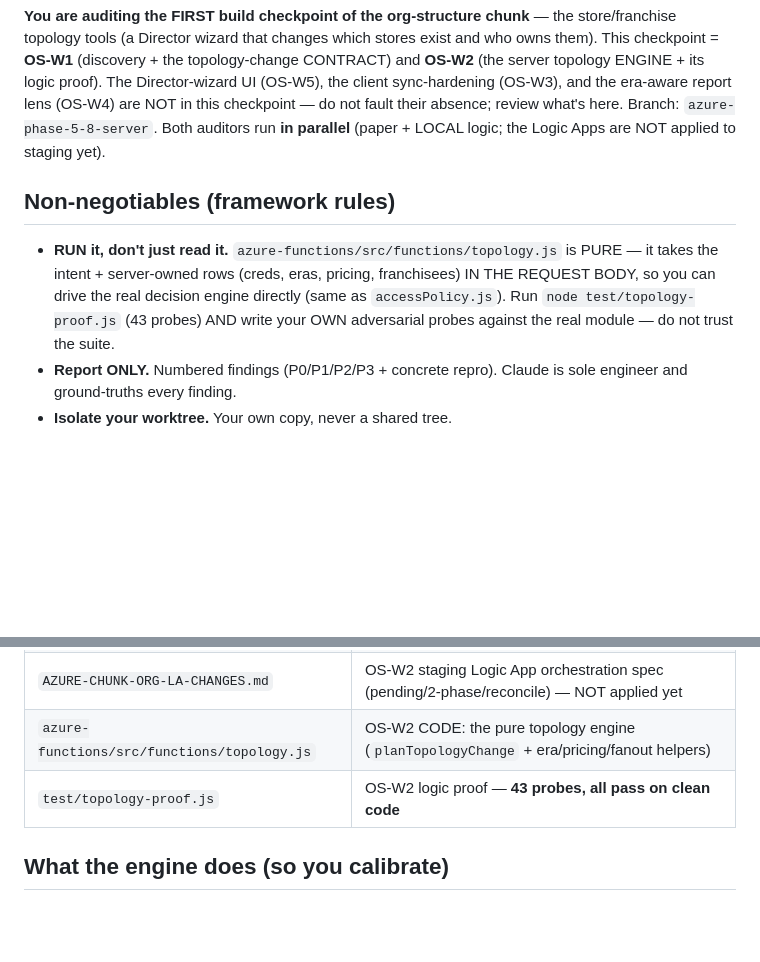
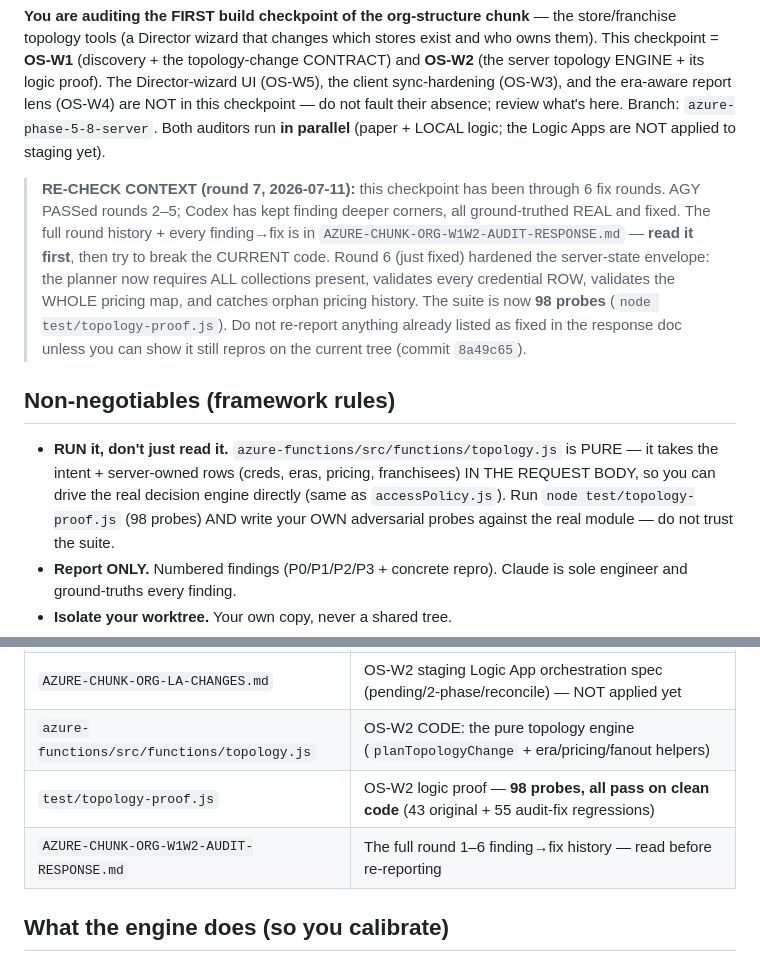
Before and after one commit to bangonbrows/bob-stock, a Markdown page: PASTE-TO-AUDITORS-ORG-W1W2.md, 2 parts joined by grey strips. Rendered like a GitHub page; blank space fills up the shorter version.

Commit message:
Org W2: refresh auditor pack for round-7 re-check (98 probes, round-6 context)
Co-Authored-By: Claude Opus 4.8 <noreply@anthropic.com>

```diff
--- a/PASTE-TO-AUDITORS-ORG-W1W2.md
+++ b/PASTE-TO-AUDITORS-ORG-W1W2.md
@@ -7,10 +7,18 @@ Director-wizard UI (OS-W5), the client sync-hardening (OS-W3), and the era-aware
 in this checkpoint — do not fault their absence; review what's here. Branch: `azure-phase-5-8-server`.
 Both auditors run **in parallel** (paper + LOCAL logic; the Logic Apps are NOT applied to staging yet).
 
+> **RE-CHECK CONTEXT (round 7, 2026-07-11):** this checkpoint has been through 6 fix rounds. AGY PASSed rounds
+> 2–5; Codex has kept finding deeper corners, all ground-truthed REAL and fixed. The full round history + every
+> finding→fix is in `AZURE-CHUNK-ORG-W1W2-AUDIT-RESPONSE.md` — **read it first**, then try to break the CURRENT
+> code. Round 6 (just fixed) hardened the server-state envelope: the planner now requires ALL collections
+> present, validates every credential ROW, validates the WHOLE pricing map, and catches orphan pricing history.
+> The suite is now **98 probes** (`node test/topology-proof.js`). Do not re-report anything already listed as
+> fixed in the response doc unless you can show it still repros on the current tree (commit `8a49c65`).
+
 ## Non-negotiables (framework rules)
 - **RUN it, don't just read it.** `azure-functions/src/functions/topology.js` is PURE — it takes the intent +
   server-owned rows (creds, eras, pricing, franchisees) IN THE REQUEST BODY, so you can drive the real
-  decision engine directly (same as `accessPolicy.js`). Run `node test/topology-proof.js` (43 probes) AND
+  decision engine directly (same as `accessPolicy.js`). Run `node test/topology-proof.js` (98 probes) AND
   write your OWN adversarial probes against the real module — do not trust the suite.
 - **Report ONLY.** Numbered findings (P0/P1/P2/P3 + concrete repro). Claude is sole engineer and ground-truths
   every finding.
@@ -26,7 +34,8 @@ Both auditors run **in parallel** (paper + LOCAL logic; the Logic Apps are NOT a
 | `AZURE-CHUNK-ORG-ENFORCEMENT-MATRIX.md` | OS-W1 CONTRACT: each topology op → server truth; discovery findings D-OS-F1..F7 |
 | `AZURE-CHUNK-ORG-LA-CHANGES.md` | OS-W2 staging Logic App orchestration spec (pending/2-phase/reconcile) — NOT applied yet |
 | `azure-functions/src/functions/topology.js` | OS-W2 CODE: the pure topology engine (`planTopologyChange` + era/pricing/fanout helpers) |
-| `test/topology-proof.js` | OS-W2 logic proof — **43 probes, all pass on clean code** |
+| `test/topology-proof.js` | OS-W2 logic proof — **98 probes, all pass on clean code** (43 original + 55 audit-fix regressions) |
+| `AZURE-CHUNK-ORG-W1W2-AUDIT-RESPONSE.md` | The full round 1–6 finding→fix history — read before re-reporting |
 
 ## What the engine does (so you calibrate)
 `planTopologyChange(intent, state, nowMs)` takes ONE Director intent (create / onboard-new-franchisee /
```
